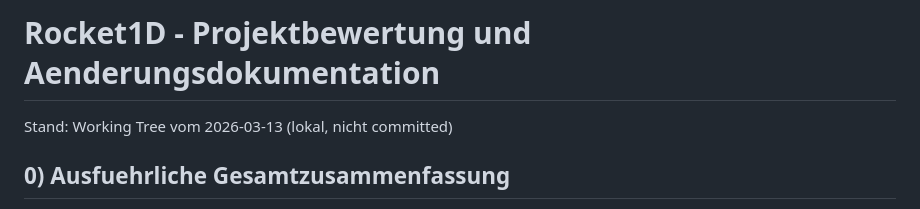
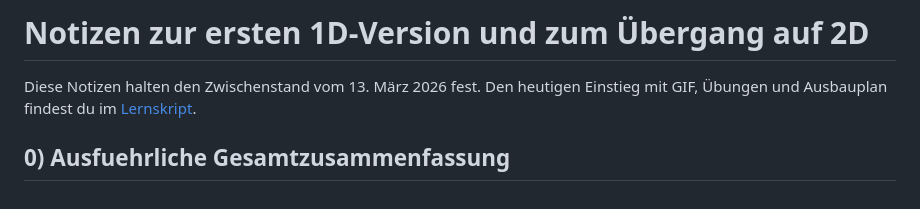
Before and after one commit to chabane95/flightSim-lab, a Markdown page: doc.md, the part around one of its changes. Drawn GitHub-style.

```diff
--- a/doc.md
+++ b/doc.md
@@ -1,6 +1,6 @@
-# Rocket1D - Projektbewertung und Aenderungsdokumentation
+# Notizen zur ersten 1D-Version und zum Übergang auf 2D
 
-Stand: Working Tree vom 2026-03-13 (lokal, nicht committed)
+Diese Notizen halten den Zwischenstand vom 13. März 2026 fest. Den heutigen Einstieg mit GIF, Übungen und Ausbauplan findest du im [Lernskript](LERNSKRIPT.md).
 
 ## 0) Ausfuehrliche Gesamtzusammenfassung
 
```
Also changed, not shown: other parts of doc.md (+5 -5 lines), LERNSKRIPT.md (added, +66 -0 lines), README.md (+10 -35 lines), media/flugbahn.gif (added), viewer/referenzflug.png (deleted), 13 other files.
